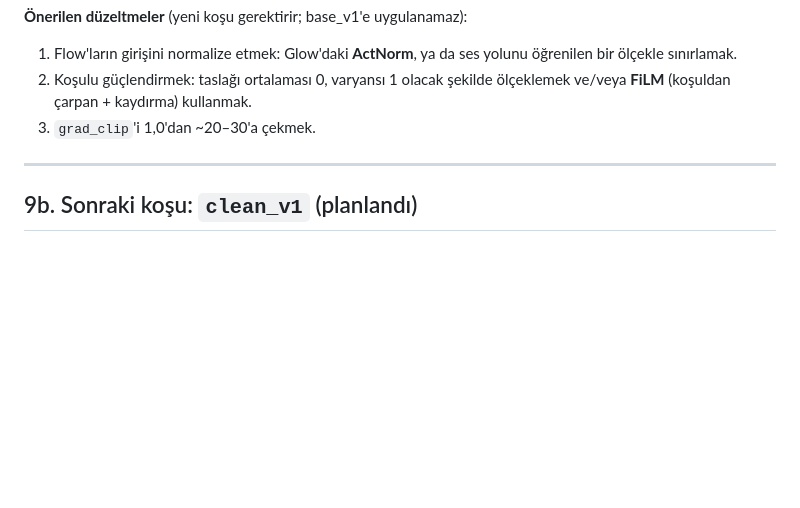
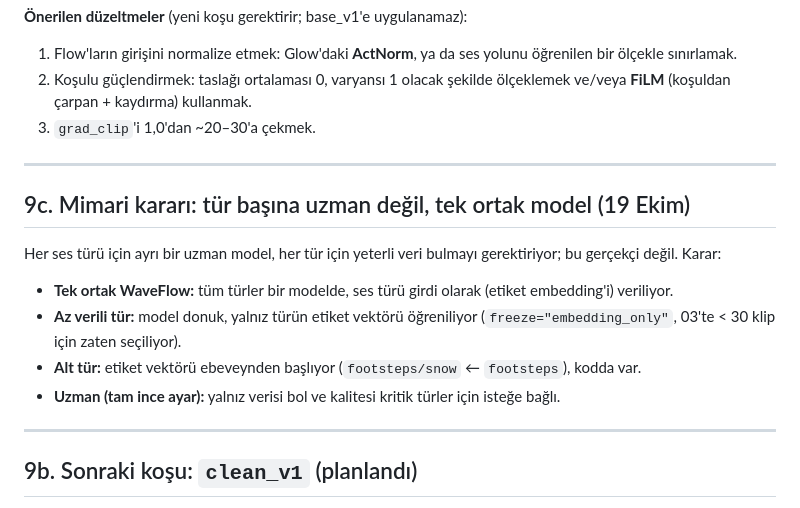
Before and after one commit to kaang457/sound-gen, a Markdown page: docs/PROCESS.md, the part around the change. Rendered like a GitHub page; blank space fills up the shorter version.

Commit message:
Decision: one shared model with label conditioning instead of a specialist per sound type
Co-Authored-By: Claude Opus 5.5 <noreply@anthropic.com>
Claude-Session: https://claude.ai/code/session_0185EYvYfQXn9fgxx23341DS

```diff
--- a/docs/PROCESS.md
+++ b/docs/PROCESS.md
@@ -186,6 +186,16 @@ Commit `2bbbb5d` ile tamamen geri alındı. Enterpolasyon upsampler / 64 kanal /
 
 ---
 
+## 9c. Mimari kararı: tür başına uzman değil, tek ortak model (19 Ekim)
+
+Her ses türü için ayrı bir uzman model, her tür için yeterli veri bulmayı gerektiriyor; bu gerçekçi değil. Karar:
+- **Tek ortak WaveFlow:** tüm türler bir modelde, ses türü girdi olarak (etiket embedding'i) veriliyor.
+- **Az verili tür:** model donuk, yalnız türün etiket vektörü öğreniliyor (`freeze="embedding_only"`, 03'te < 30 klip için zaten seçiliyor).
+- **Alt tür:** etiket vektörü ebeveynden başlıyor (`footsteps/snow` ← `footsteps`), kodda var.
+- **Uzman (tam ince ayar):** yalnız verisi bol ve kalitesi kritik türler için isteğe bağlı.
+
+---
+
 ## 9b. Sonraki koşu: `clean_v1` (planlandı)
 
 Karar: önce **tek kategoride**, **ticari kullanıma uygun** veriyle bir uzman model. Sonra aynısı diğer kategoriler
```
